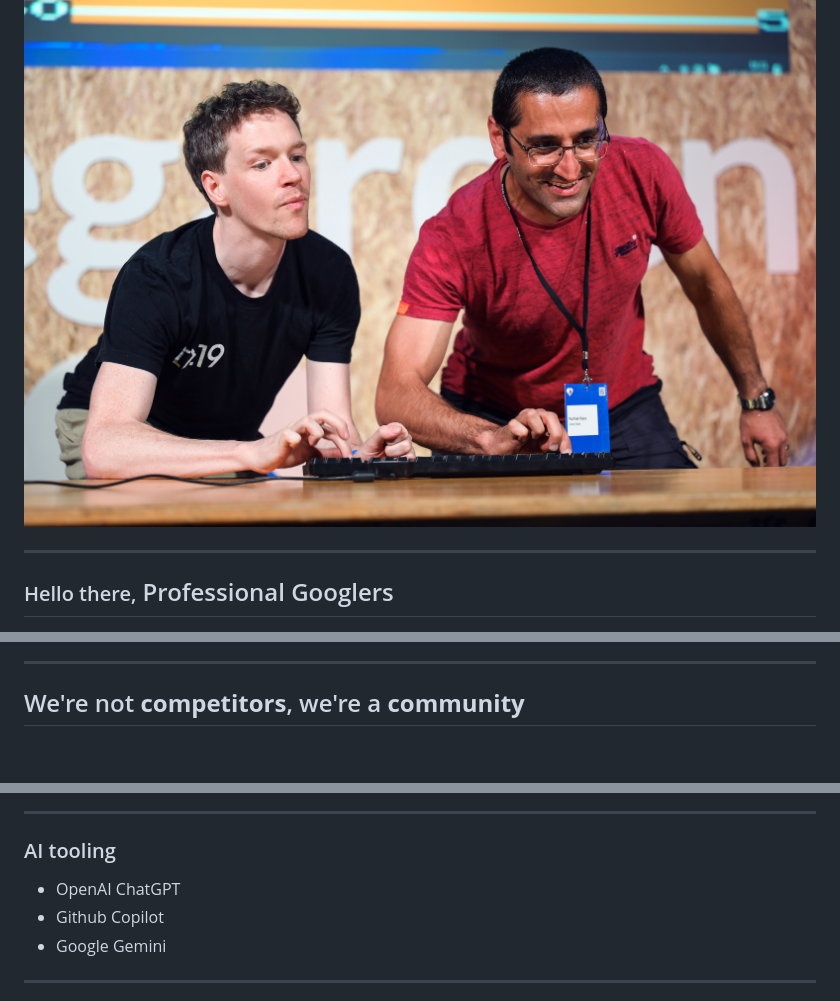
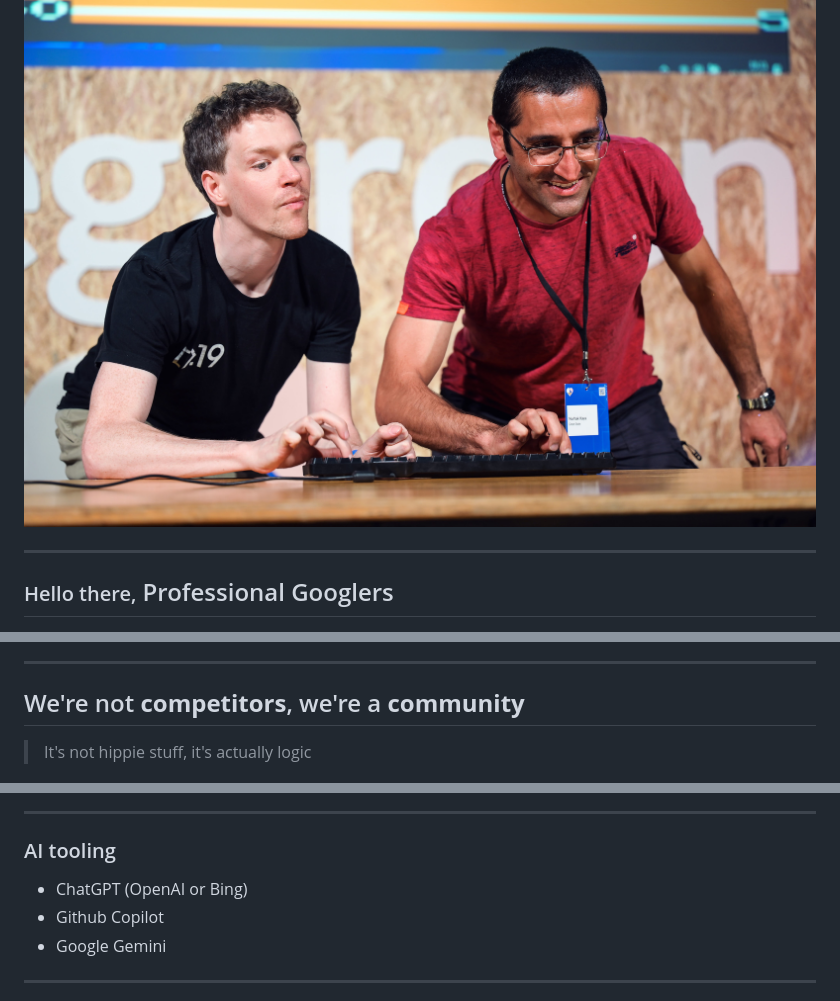
Before and after one commit to slidejoe/how-to-copy-and-paste, a Markdown page: index.md, 3 parts joined by grey strips. Rendered like a GitHub page; blank space fills up the shorter version.

```diff
--- a/index.md
+++ b/index.md
@@ -38,7 +38,7 @@ Effectively working with strangers <ins>and robots</ins> on the internet
 
 <!-- ## CFP
 
-Since the dawn of Forums, CodeProject and Stack Overflow - and more recently with Our Umbraco, Github, Discord, Youtube and blog posts - we've been building applications with strangers on the internet, copying and pasting other developers' code. And now with the advent of ChatGPT, GitHub CoPilot and other AI solutions, it's easier than ever to use code somebody (or something) else wrote... without necessarily understanding the code completely. We all copy and paste code, but a senior developer will often approach the task in different way to someone more junior. We'll look at how to level-up our Ctrl+V game through understanding the problem, assessing suitability and adapting code samples to meet our needs. Together, we can build something better and quicker... so long as we know what we're building. -->
+Since the dawn of Forums, CodeProject and Stack Overflow - and more recently with Github, Discord, Youtube and blog posts - we've been building applications with strangers on the internet, copying and pasting other developers' code. And now with the advent of ChatGPT, GitHub CoPilot and other AI solutions, it's easier than ever to use code somebody (or something) else wrote... without necessarily understanding the code completely. We all copy and paste code, but a senior developer will often approach the task in different way to someone more junior. We'll look at how to level-up our Ctrl+V game through understanding the problem, assessing suitability and adapting code samples to meet our needs. Together, we can build something better and quicker... so long as we know what we're building. -->
 
 <!-- _footer: Joe Glombek -->
 
@@ -80,13 +79,14 @@ But I don't see this as a negative. When we're isolated we might feel weak and h
 - <i class="fad fa-fw fa-globe"></i>[www.**joe.gl**](https://joe.gl/ombek)
 
 ---
-
 <!--
 _class: invert
 _footer: Emma Burstow on Umbraco collaboration: [go.joe.gl/yt-collab-joe-paul](https://go.joe.gl/yt-collab-joe-paul)
 -->
 
 ## We're not **competitors**, we're a **community**
+
+> It's not hippie stuff, it's actually logic
 
 ![bg right:45% Joe and Paul Seal sat at a table with Paul on his laptop. Joe is smiling at the camera.](images/joe-and-paul.jpg)
 
@@ -369,7 +330,7 @@ AI has been scouring the internet looking at _our_ programs and _our_ code sampl
 
 ### AI tooling
 
-- <i class="fa-fw fad fa-bolt"></i>OpenAI ChatGPT
+- <i class="fa-fw fad fa-bolt"></i>ChatGPT (OpenAI or Bing)
 - <i class="fa-fw fab fa-github"></i>Github Copilot <small><i class="fad fa-badge-dollar"></i></small>
 - <i class="fa-fw fad fa-sparkles"></i>Google Gemini
 
```
Also changed, not shown: other parts of index.md (+19 -61 lines).
